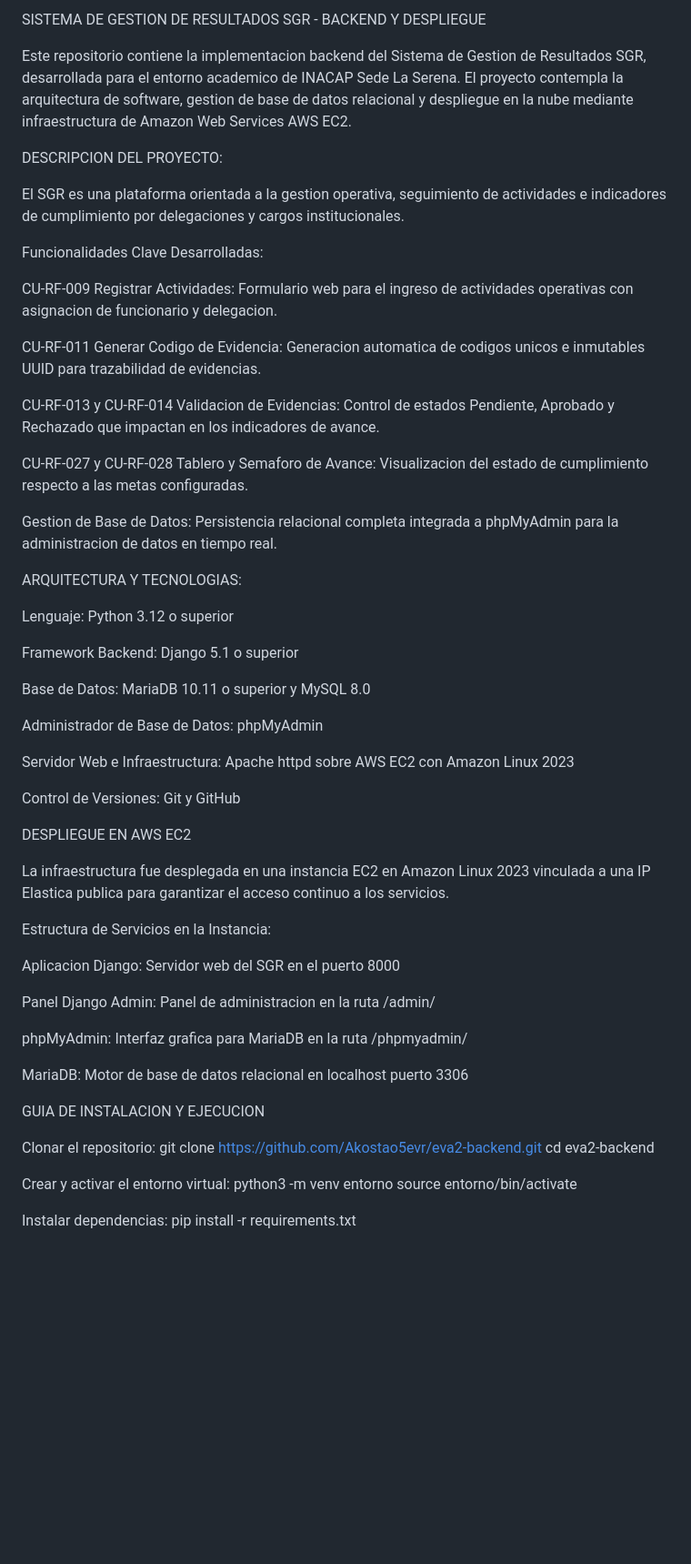
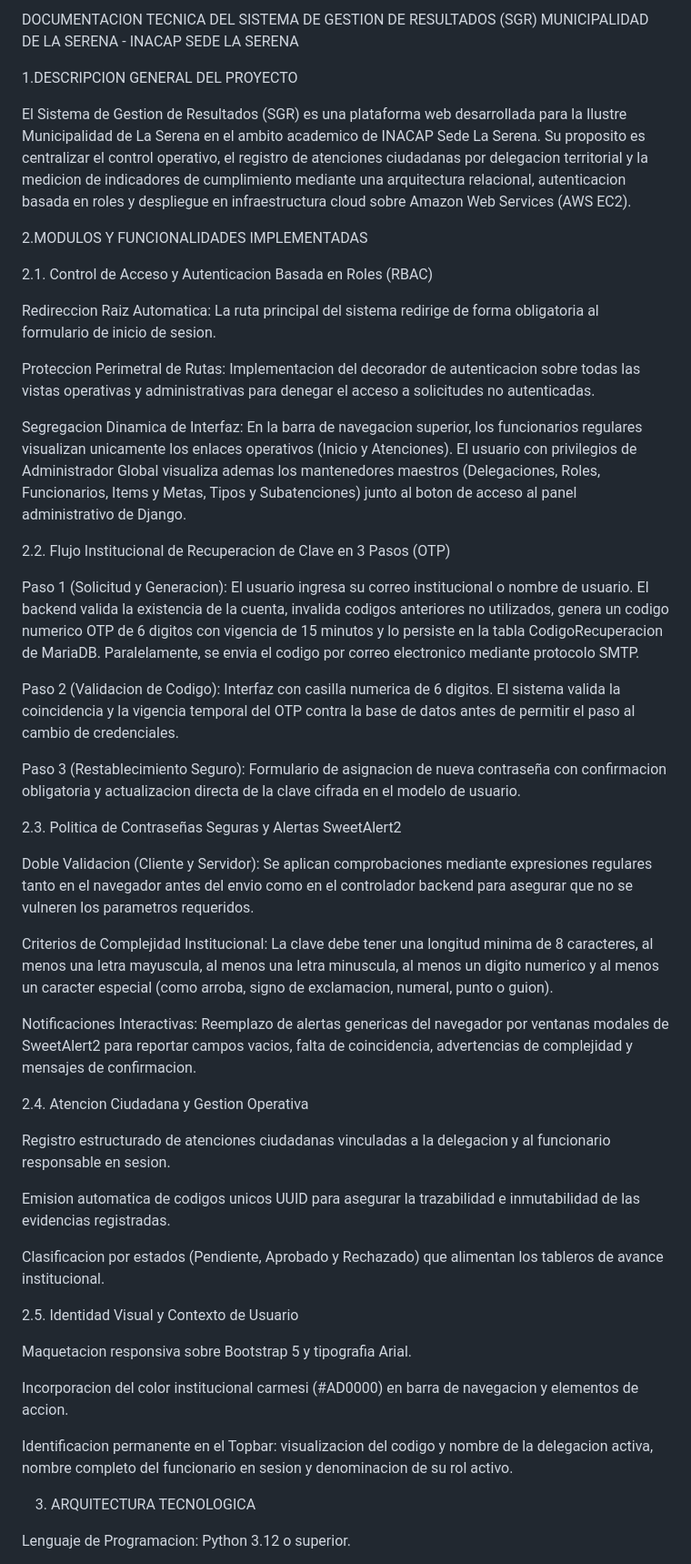
Before and after one commit to Akostao5evr/eva2-backend, a Markdown page: README.md, the part around one of its changes. Shown at 91% size. Rendered like a GitHub page; blank space fills up the shorter version.

Commit message:
Actualización del README

```diff
--- a/README.md
+++ b/README.md
@@ -1,61 +1,55 @@
-SISTEMA DE GESTION DE RESULTADOS SGR - BACKEND Y DESPLIEGUE
+DOCUMENTACION TECNICA DEL SISTEMA DE GESTION DE RESULTADOS (SGR)
+MUNICIPALIDAD DE LA SERENA - INACAP SEDE LA SERENA
 
-Este repositorio contiene la implementacion backend del Sistema de Gestion de Resultados SGR, desarrollada para el entorno academico de INACAP Sede La Serena. El proyecto contempla la arquitectura de software, gestion de base de datos relacional y despliegue en la nube mediante infraestructura de Amazon Web Services AWS EC2.
+1.DESCRIPCION GENERAL DEL PROYECTO
 
-DESCRIPCION DEL PROYECTO:
+El Sistema de Gestion de Resultados (SGR) es una plataforma web desarrollada para la Ilustre Municipalidad de La Serena en el ambito academico de INACAP Sede La Serena. Su proposito es centralizar el control operativo, el registro de atenciones ciudadanas por delegacion territorial y la medicion de indicadores de cumplimiento mediante una arquitectura relacional, autenticacion basada en roles y despliegue en infraestructura cloud sobre Amazon Web Services (AWS EC2).
 
-El SGR es una plataforma orientada a la gestion operativa, seguimiento de actividades e indicadores de cumplimiento por delegaciones y cargos institucionales.
 
-Funcionalidades Clave Desarrolladas:
+2.MODULOS Y FUNCIONALIDADES IMPLEMENTADAS
 
-  CU-RF-009 Registrar Actividades: Formulario web para el ingreso de actividades operativas con asignacion de funcionario y delegacion.
+2.1. Control de Acceso y Autenticacion Basada en Roles (RBAC)
 
-  CU-RF-011 Generar Codigo de Evidencia: Generacion automatica de codigos unicos e inmutables UUID para trazabilidad de evidencias.
+  Redireccion Raiz Automatica: La ruta principal del sistema redirige de forma obligatoria al formulario de inicio de sesion.
 
-  CU-RF-013 y CU-RF-014 Validacion de Evidencias: Control de estados Pendiente, Aprobado y Rechazado que impactan en los indicadores de avance.
+  Proteccion Perimetral de Rutas: Implementacion del decorador de autenticacion sobre todas las vistas operativas y administrativas para denegar el acceso a solicitudes no autenticadas.
 
-  CU-RF-027 y CU-RF-028 Tablero y Semaforo de Avance: Visualizacion del estado de cumplimiento respecto a las metas configuradas.
+  Segregacion Dinamica de Interfaz: En la barra de navegacion superior, los funcionarios regulares visualizan unicamente los enlaces operativos (Inicio y Atenciones). El usuario con privilegios de Administrador Global visualiza ademas los mantenedores maestros (Delegaciones, Roles, Funcionarios, Items y Metas, Tipos y Subatenciones) junto al boton de acceso al panel administrativo de Django.
 
-  Gestion de Base de Datos: Persistencia relacional completa integrada a phpMyAdmin para la administracion de datos en tiempo real.
+2.2. Flujo Institucional de Recuperacion de Clave en 3 Pasos (OTP)
 
-ARQUITECTURA Y TECNOLOGIAS:
+  Paso 1 (Solicitud y Generacion): El usuario ingresa su correo institucional o nombre de usuario. El backend valida la existencia de la cuenta, invalida codigos anteriores no utilizados, genera un codigo numerico OTP de 6 digitos con vigencia de 15 minutos y lo persiste en la tabla CodigoRecuperacion de MariaDB. Paralelamente, se envia el codigo por correo electronico mediante protocolo SMTP.
 
-  Lenguaje: Python 3.12 o superior
+  Paso 2 (Validacion de Codigo): Interfaz con casilla numerica de 6 digitos. El sistema valida la coincidencia y la vigencia temporal del OTP contra la base de datos antes de permitir el paso al cambio de credenciales.
 
-  Framework Backend: Django 5.1 o superior
+  Paso 3 (Restablecimiento Seguro): Formulario de asignacion de nueva contraseña con confirmacion obligatoria y actualizacion directa de la clave cifrada en el modelo de usuario.
 
-  Base de Datos: MariaDB 10.11 o superior y MySQL 8.0
+2.3. Politica de Contraseñas Seguras y Alertas SweetAlert2
 
-  Administrador de Base de Datos: phpMyAdmin
+  Doble Validacion (Cliente y Servidor): Se aplican comprobaciones mediante expresiones regulares tanto en el navegador antes del envio como en el controlador backend para asegurar que no se vulneren los parametros requeridos.
 
-  Servidor Web e Infraestructura: Apache httpd sobre AWS EC2 con Amazon Linux 2023
+  Criterios de Complejidad Institucional: La clave debe tener una longitud minima de 8 caracteres, al menos una letra mayuscula, al menos una letra minuscula, al menos un digito numerico y al menos un caracter especial (como arroba, signo de exclamacion, numeral, punto o guion).
 
-  Control de Versiones: Git y GitHub
+  Notificaciones Interactivas: Reemplazo de alertas genericas del navegador por ventanas modales de SweetAlert2 para reportar campos vacios, falta de coincidencia, advertencias de complejidad y mensajes de confirmacion.
 
-  DESPLIEGUE EN AWS EC2
+2.4. Atencion Ciudadana y Gestion Operativa
 
-  La infraestructura fue desplegada en una instancia EC2 en Amazon Linux 2023 vinculada a una IP Elastica publica para garantizar el acceso continuo a los servicios.
+  Registro estructurado de atenciones ciudadanas vinculadas a la delegacion y al funcionario responsable en sesion.
 
-  Estructura de Servicios en la Instancia:
+  Emision automatica de codigos unicos UUID para asegurar la trazabilidad e inmutabilidad de las evidencias registradas.
 
-  Aplicacion Django: Servidor web del SGR en el puerto 8000
+  Clasificacion por estados (Pendiente, Aprobado y Rechazado) que alimentan los tableros de avance institucional.
 
-  Panel Django Admin: Panel de administracion en la ruta /admin/
+2.5. Identidad Visual y Contexto de Usuario
 
-  phpMyAdmin: Interfaz grafica para MariaDB en la ruta /phpmyadmin/
+  Maquetacion responsiva sobre Bootstrap 5 y tipografia Arial.
 
-  MariaDB: Motor de base de datos relacional en localhost puerto 3306
+  Incorporacion del color institucional carmesi (#AD0000) en barra de navegacion y elementos de accion.
 
-GUIA DE INSTALACION Y EJECUCION
+  Identificacion permanente en el Topbar: visualizacion del codigo y nombre de la delegacion activa, nombre completo del funcionario en sesion y denominacion de su rol activo.
 
-  Clonar el repositorio:
-  git clone https://github.com/Akostao5evr/eva2-backend.git
-  cd eva2-backend
 
-  Crear y activar el entorno virtual:
-  python3 -m venv entorno
-  source entorno/bin/activate
+3. ARQUITECTURA TECNOLOGICA
 
-  Instalar dependencias:
-  pip install -r requirements.txt
+  Lenguaje de Programacion: Python 3.12 o superior.
 
```
Also changed, not shown: other parts of README.md (+66 -10 lines).
